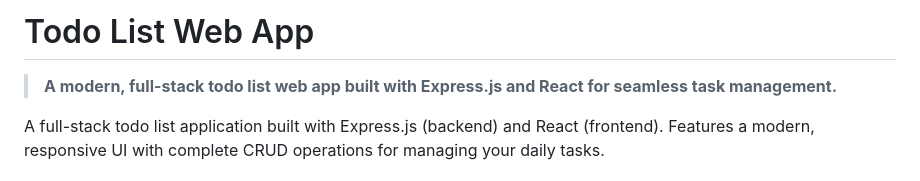
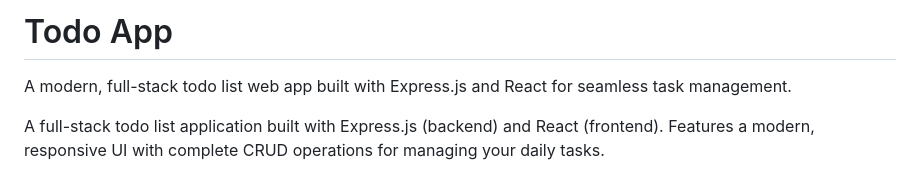
Before and after one commit to Varun-2538/clawd_test, a Markdown page: README.md, the part around the change. Rendered like a GitHub page.

Commit message:
Update README title to Todo App

```diff
--- a/README.md
+++ b/README.md
@@ -1,6 +1,6 @@
-# Todo List Web App
+# Todo App
 
-> **A modern, full-stack todo list web app built with Express.js and React for seamless task management.**
+A modern, full-stack todo list web app built with Express.js and React for seamless task management.
 
 A full-stack todo list application built with Express.js (backend) and React (frontend). Features a modern, responsive UI with complete CRUD operations for managing your daily tasks.
 
```
